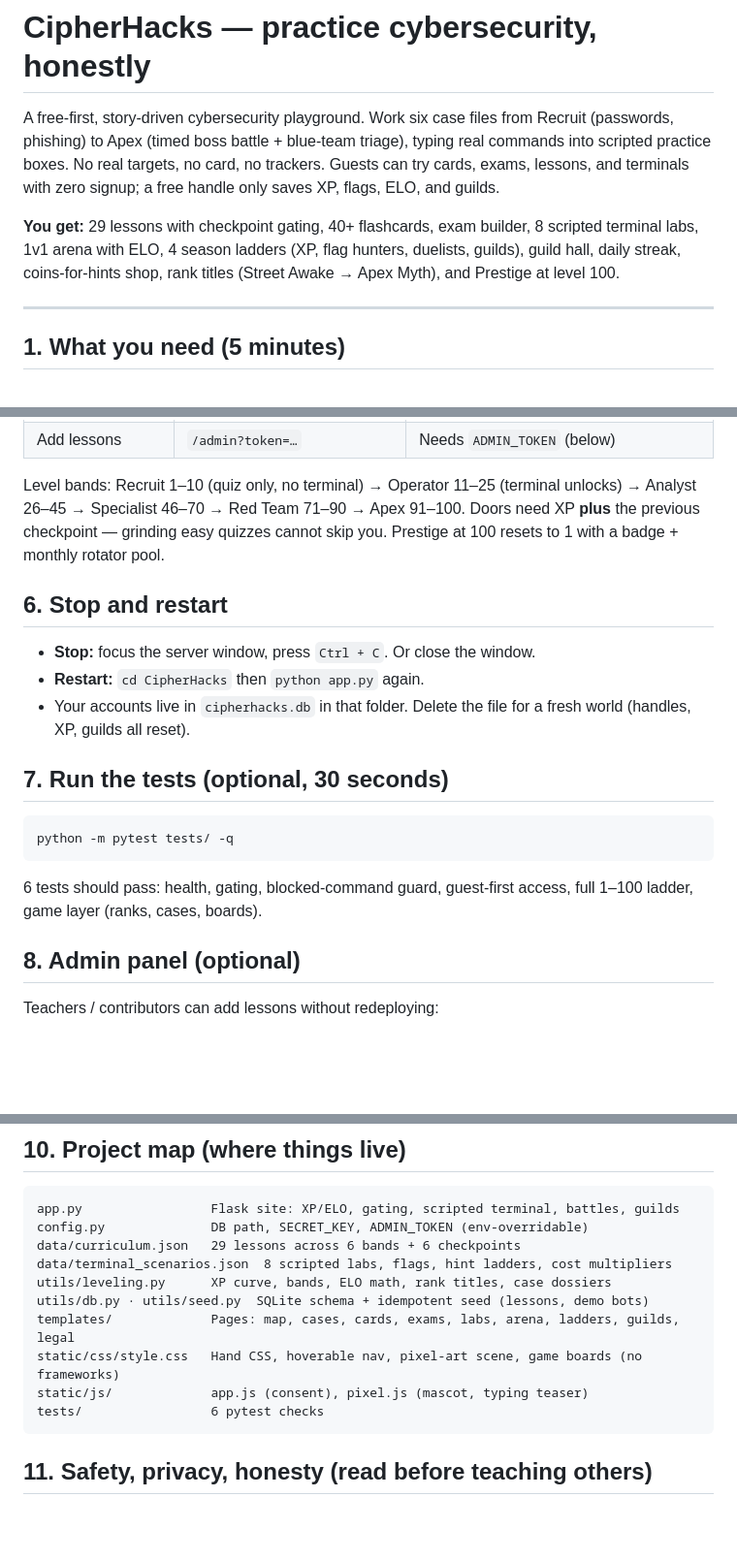
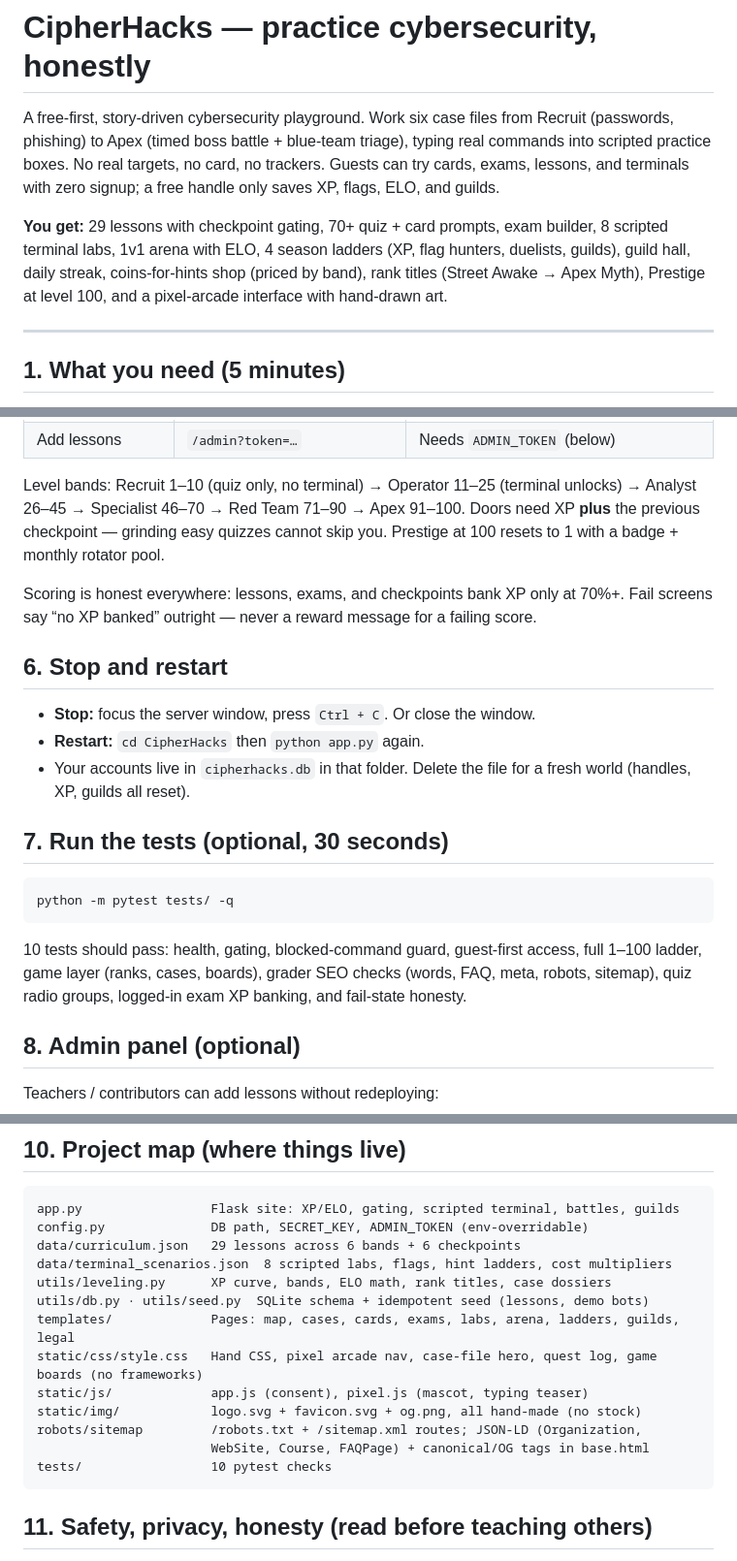
Before and after one commit to Makusu10/CipherHacks, a Markdown page: README.md, 3 parts joined by grey strips. Shown at 97% size. GitHub-like rendering; blank space fills up the shorter version.

Commit message:
README: match shipped product (70+ prompts, honest scoring, 10 tests, SEO + art assets)

````diff
--- a/README.md
+++ b/README.md
@@ -6,10 +6,11 @@ typing real commands into scripted practice boxes. No real targets, no card,
 no trackers. Guests can try cards, exams, lessons, and terminals with zero
 signup; a free handle only saves XP, flags, ELO, and guilds.
 
-**You get:** 29 lessons with checkpoint gating, 40+ flashcards, exam builder,
-8 scripted terminal labs, 1v1 arena with ELO, 4 season ladders (XP, flag
-hunters, duelists, guilds), guild hall, daily streak, coins-for-hints shop,
-rank titles (Street Awake → Apex Myth), and Prestige at level 100.
+**You get:** 29 lessons with checkpoint gating, 70+ quiz + card prompts, exam
+builder, 8 scripted terminal labs, 1v1 arena with ELO, 4 season ladders (XP,
+flag hunters, duelists, guilds), guild hall, daily streak, coins-for-hints
+shop (priced by band), rank titles (Street Awake → Apex Myth), Prestige at
+level 100, and a pixel-arcade interface with hand-drawn art.
 
 ---
 
@@ -110,6 +112,10 @@ Apex 91–100. Doors need XP **plus** the previous checkpoint — grinding easy
 quizzes cannot skip you. Prestige at 100 resets to 1 with a badge + monthly
 rotator pool.
 
+Scoring is honest everywhere: lessons, exams, and checkpoints bank XP only
+at 70%+. Fail screens say “no XP banked” outright — never a reward message
+for a failing score.
+
 ## 6. Stop and restart
 
 - **Stop:** focus the server window, press `Ctrl + C`. Or close the window.
@@ -123,8 +129,10 @@ rotator pool.
 python -m pytest tests/ -q
 ```
 
-6 tests should pass: health, gating, blocked-command guard, guest-first
-access, full 1–100 ladder, game layer (ranks, cases, boards).
+10 tests should pass: health, gating, blocked-command guard, guest-first
+access, full 1–100 ladder, game layer (ranks, cases, boards), grader SEO
+checks (words, FAQ, meta, robots, sitemap), quiz radio groups, logged-in
+exam XP banking, and fail-state honesty.
 
 ## 8. Admin panel (optional)
 
@@ -162,9 +170,12 @@ data/terminal_scenarios.json  8 scripted labs, flags, hint ladders, cost multipl
 utils/leveling.py      XP curve, bands, ELO math, rank titles, case dossiers
 utils/db.py · utils/seed.py  SQLite schema + idempotent seed (lessons, demo bots)
 templates/             Pages: map, cases, cards, exams, labs, arena, ladders, guilds, legal
-static/css/style.css   Hand CSS, hoverable nav, pixel-art scene, game boards (no frameworks)
+static/css/style.css   Hand CSS, pixel arcade nav, case-file hero, quest log, game boards (no frameworks)
 static/js/             app.js (consent), pixel.js (mascot, typing teaser)
-tests/                 6 pytest checks
+static/img/            logo.svg + favicon.svg + og.png, all hand-made (no stock)
+robots/sitemap         /robots.txt + /sitemap.xml routes; JSON-LD (Organization,
+                       WebSite, Course, FAQPage) + canonical/OG tags in base.html
+tests/                 10 pytest checks
 ```
 
 ## 11. Safety, privacy, honesty (read before teaching others)
````
Also changed, not shown: other parts of README.md (+2 -1 lines).
